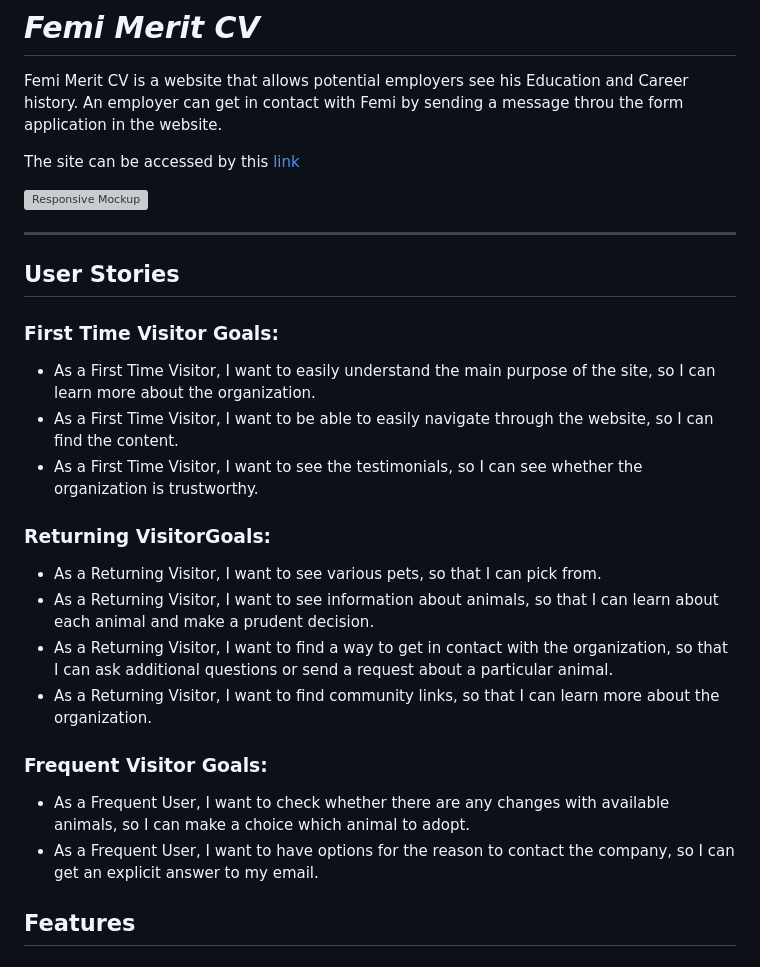
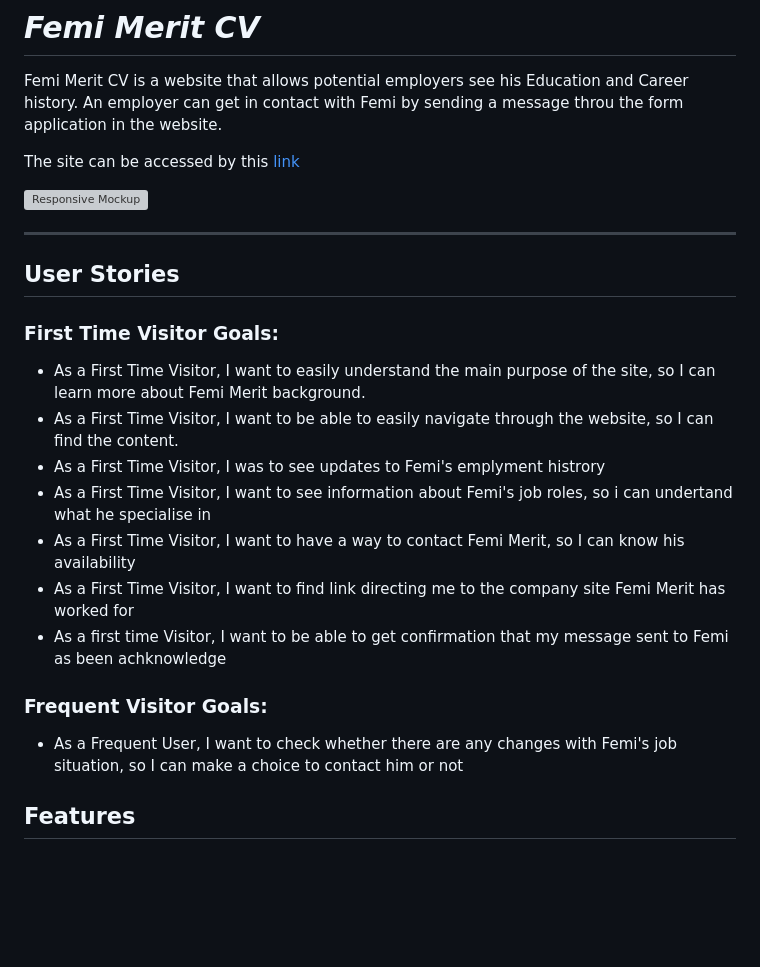
Before and after one commit to FemiMerit/Project1, a Markdown page: README.md, the part around one of its changes. Drawn GitHub-style; blank space fills up the shorter version; grey boxes are pictures that could not be loaded.

```diff
--- a/README.md
+++ b/README.md
@@ -14,20 +14,17 @@ The site can be accessed by this [link](https://iuliiakonovalova.github.io/anima
 
 ### First Time Visitor Goals:
 
-* As a First Time Visitor, I want to easily understand the main purpose of the site, so I can learn more about the organization.
+* As a First Time Visitor, I want to easily understand the main purpose of the site, so I can learn more about Femi Merit background.
 * As a First Time Visitor, I want to be able to easily navigate through the website, so I can find the content.
-* As a First Time Visitor, I want to see the testimonials, so I can see whether the organization is trustworthy.
+* As a First Time Visitor, I was to see updates to Femi's emplyment histrory
+* As a First Time Visitor, I want to see information about Femi's job roles, so i can undertand what he specialise in
+* As a First Time Visitor, I want to have a way to contact Femi Merit, so I can know his availability
+* As a First Time Visitor, I want to find link directing me to the company site Femi Merit has worked for
+* As a first time Visitor, I want to be able to get confirmation that my message sent to Femi as been achknowledge
 
-### Returning VisitorGoals:
-
-* As a Returning Visitor, I want to see various pets, so that I can pick from.
-* As a Returning Visitor, I want to see information about animals, so that I can learn about each animal and make a prudent decision.
-* As a Returning Visitor, I want to find a way to get in contact with the organization, so that I can ask additional questions or send a request about a particular animal.
-* As a Returning Visitor, I want to find community links, so that I can learn more about the organization.
 
 ### Frequent Visitor Goals:
-* As a Frequent User, I want to check whether there are any changes with available animals, so I can make a choice which animal to adopt.
-* As a Frequent User, I want to have options for the reason to contact the company, so I can get an explicit answer to my email.
+* As a Frequent User, I want to check whether there are any changes with Femi's job situation, so I can make a choice to contact him or not
 
 ## Features
 
```
Also changed, not shown: other parts of README.md (+1 -1 lines).
